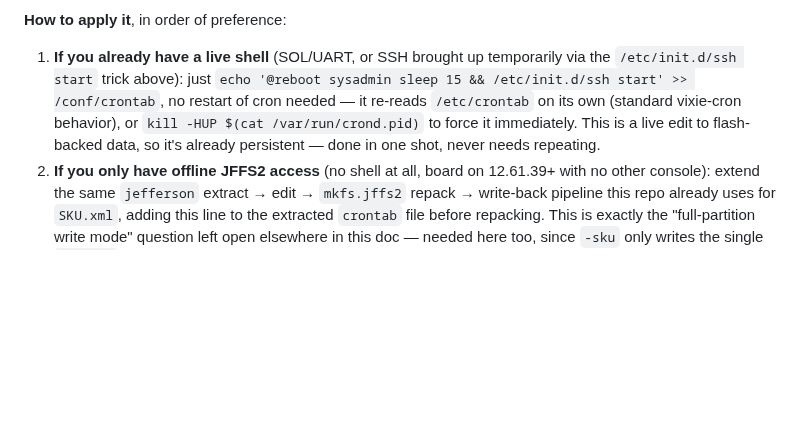
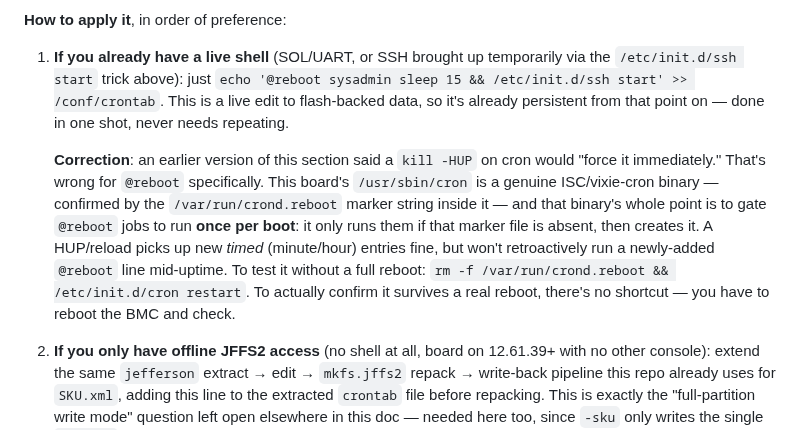
Before and after one commit to Gizmo-Ger/sys-fan-mj11-g431mm0, a Markdown page: SYS_FAN_HOWTO.md, the part around the change. Rendered like a GitHub page; blank space fills up the shorter version.

Commit message:
Correct cron @reboot testing instructions
kill -HUP doesn't force an @reboot job to run mid-uptime - ISC/vixie cron
(confirmed genuine via the /var/run/crond.reboot marker string in the
binary) only runs @reboot jobs once per boot, gated by that marker's
absence. Fixed the live-test instructions to remove the marker and
restart cron instead, and note that a real reboot is the only way to
fully confirm persistence.

```diff
--- a/SYS_FAN_HOWTO.md
+++ b/SYS_FAN_HOWTO.md
@@ -557,11 +557,22 @@ config partition.
 1. **If you already have a live shell** (SOL/UART, or SSH brought up
    temporarily via the `/etc/init.d/ssh start` trick above): just
    `echo '@reboot sysadmin sleep 15 && /etc/init.d/ssh start' >>
-   /conf/crontab`, no restart of cron needed — it re-reads `/etc/crontab`
-   on its own (standard vixie-cron behavior), or `kill -HUP $(cat
-   /var/run/crond.pid)` to force it immediately. This is a live edit to
-   flash-backed data, so it's already persistent — done in one shot,
-   never needs repeating.
+   /conf/crontab`. This is a live edit to flash-backed data, so it's
+   already persistent from that point on — done in one shot, never needs
+   repeating.
+
+   **Correction**: an earlier version of this section said a `kill -HUP`
+   on cron would "force it immediately." That's wrong for `@reboot`
+   specifically. This board's `/usr/sbin/cron` is a genuine ISC/vixie-cron
+   binary — confirmed by the `/var/run/crond.reboot` marker string inside
+   it — and that binary's whole point is to gate `@reboot` jobs to run
+   **once per boot**: it only runs them if that marker file is absent,
+   then creates it. A HUP/reload picks up new *timed* (minute/hour)
+   entries fine, but won't retroactively run a newly-added `@reboot` line
+   mid-uptime. To test it without a full reboot: `rm -f
+   /var/run/crond.reboot && /etc/init.d/cron restart`. To actually confirm
+   it survives a real reboot, there's no shortcut — you have to reboot the
+   BMC and check.
 2. **If you only have offline JFFS2 access** (no shell at all, board on
    12.61.39+ with no other console): extend the same `jefferson` extract
    → edit → `mkfs.jffs2` repack → write-back pipeline this repo already
```
